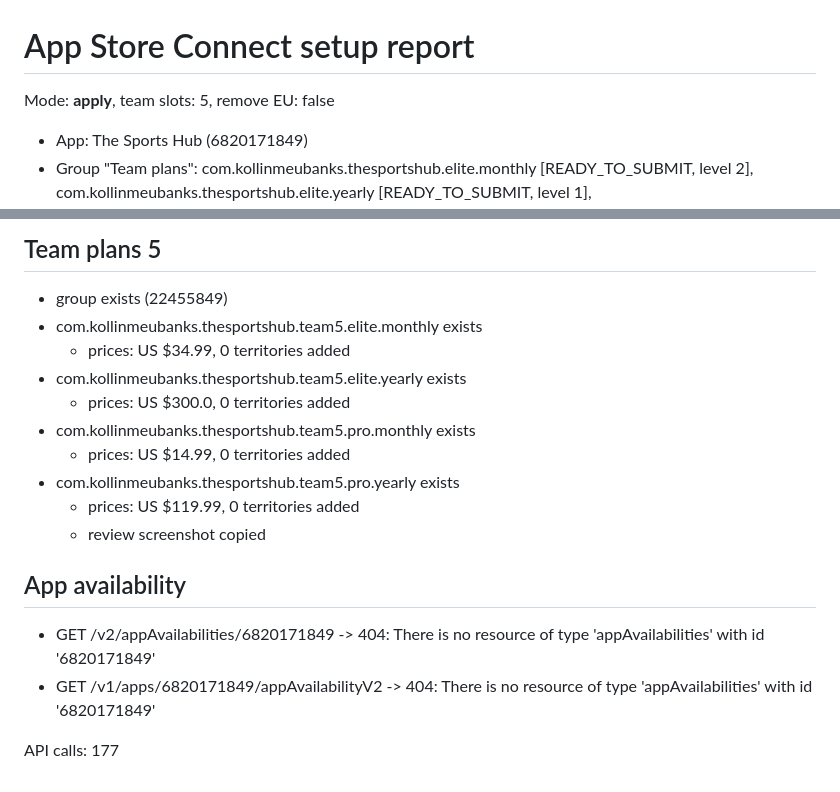
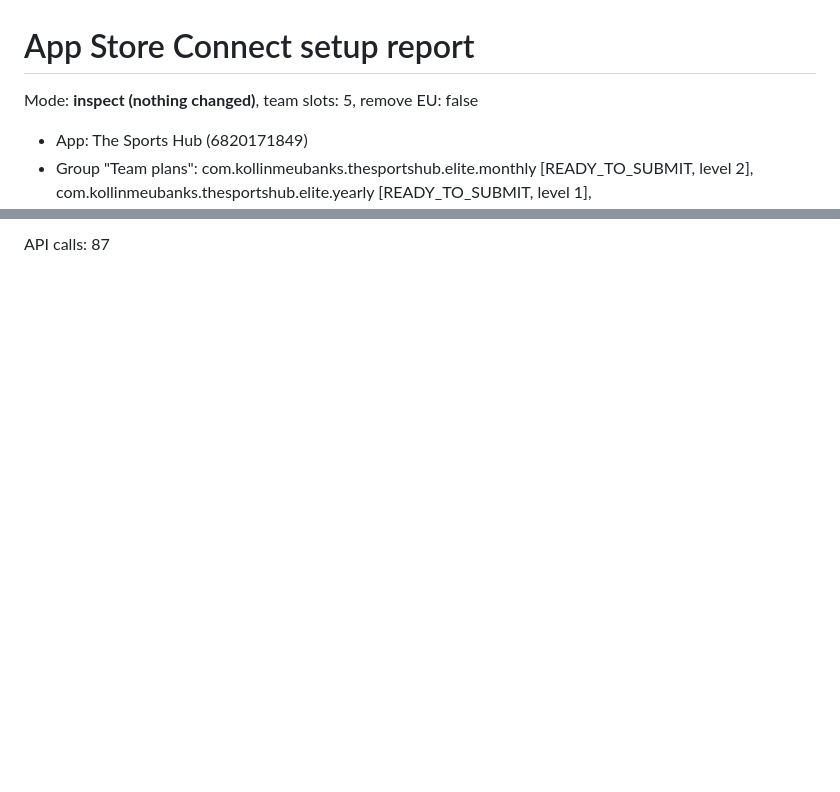
Before and after one commit to keubanks16/TheSportsHub, a Markdown page: asc-report.md, 2 parts joined by grey strips. GitHub-like rendering; blank space fills up the shorter version.

```diff
--- a/asc-report.md
+++ b/asc-report.md
@@ -1,6 +1,6 @@
 # App Store Connect setup report
 
-Mode: **apply**, team slots: 5, remove EU: false
+Mode: **inspect (nothing changed)**, team slots: 5, remove EU: false
 
 - App: The Sports Hub (6820171849)
 - Group "Team plans": com.kollinmeubanks.thesportshub.elite.monthly [READY_TO_SUBMIT, level 2], com.kollinmeubanks.thesportshub.elite.yearly [READY_TO_SUBMIT, level 1], com.kollinmeubanks.thesportshub.pro.monthly [READY_TO_SUBMIT, level 4], com.kollinmeubanks.thesportshub.pro.yearly [READY_TO_SUBMIT, level 3]
@@ -52,17 +36 @@ Mode: **apply**, team slots: 5, remove EU: false
-## Team plans 5
-- group exists (22455849)
-- com.kollinmeubanks.thesportshub.team5.elite.monthly exists
-  - prices: US $34.99, 0 territories added
-- com.kollinmeubanks.thesportshub.team5.elite.yearly exists
-  - prices: US $300.0, 0 territories added
-- com.kollinmeubanks.thesportshub.team5.pro.monthly exists
-  - prices: US $14.99, 0 territories added
-- com.kollinmeubanks.thesportshub.team5.pro.yearly exists
-  - prices: US $119.99, 0 territories added
-  - review screenshot copied
-
-## App availability
-- GET /v2/appAvailabilities/6820171849 -> 404: There is no resource of type 'appAvailabilities' with id '6820171849'
-- GET /v1/apps/6820171849/appAvailabilityV2 -> 404: There is no resource of type 'appAvailabilities' with id '6820171849'
-
-API calls: 177
+API calls: 87
```
Also changed, not shown: other parts of asc-report.md (+23 -39 lines).
